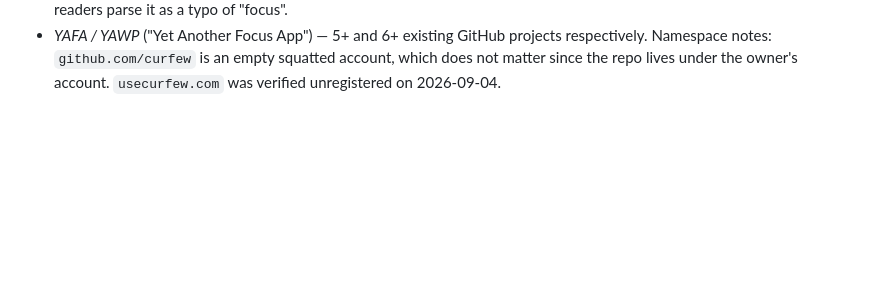
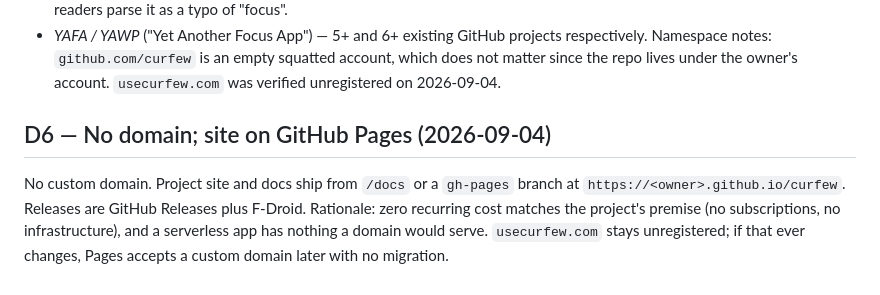
Before and after one commit to Satwik-Miyyapuram/curfew, a Markdown page: docs/DECISIONS.md, the part around the change. Rendered like a GitHub page; blank space fills up the shorter version.

Commit message:
docs: host site on GitHub Pages, no custom domain
Co-Authored-By: Claude Opus 5 <noreply@anthropic.com>

```diff
--- a/docs/DECISIONS.md
+++ b/docs/DECISIONS.md
@@ -56,3 +56,10 @@ across devices) and reads naturally in the product itself ("curfew active until
 - *YAFA / YAWP* ("Yet Another Focus App") — 5+ and 6+ existing GitHub projects respectively.
 Namespace notes: `github.com/curfew` is an empty squatted account, which does not matter since the
 repo lives under the owner's account. `usecurfew.com` was verified unregistered on 2026-09-04.
+
+## D6 — No domain; site on GitHub Pages (2026-09-04)
+No custom domain. Project site and docs ship from `/docs` or a `gh-pages` branch at
+`https://<owner>.github.io/curfew`. Releases are GitHub Releases plus F-Droid.
+Rationale: zero recurring cost matches the project's premise (no subscriptions, no infrastructure),
+and a serverless app has nothing a domain would serve. `usecurfew.com` stays unregistered; if that
+ever changes, Pages accepts a custom domain later with no migration.
```
